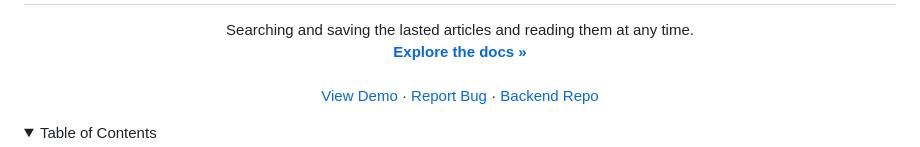
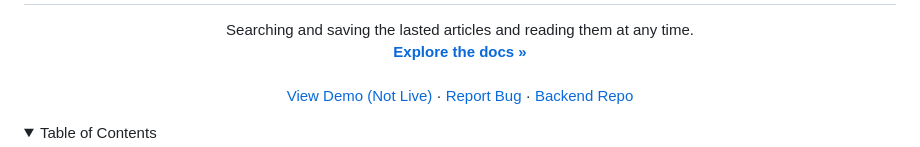
Before and after one commit to ofirdahan750/news-explorer-frontend, a Markdown page: README.md, the part around the change. Rendered like a GitHub page; folded sections open.

```diff
--- a/README.md
+++ b/README.md
@@ -21,7 +21,7 @@ Searching and saving the lasted articles and reading them at any time.
     <a href="https://github.com/ofirdahan750/news-explorer-frontend"><strong>Explore the docs »</strong></a>
     <br />
     <br />
-    <a href="https://news-explorer-ofir.students.nomoredomainssbs.ru">View Demo</a>
+    <a href="https://news-explorer-ofir.students.nomoredomainssbs.ru">View Demo (Not Live)</a>
     ·
     <a href="https://github.com/ofirdahan750/news-explorer-frontend/issues">Report Bug</a>
     ·
```
